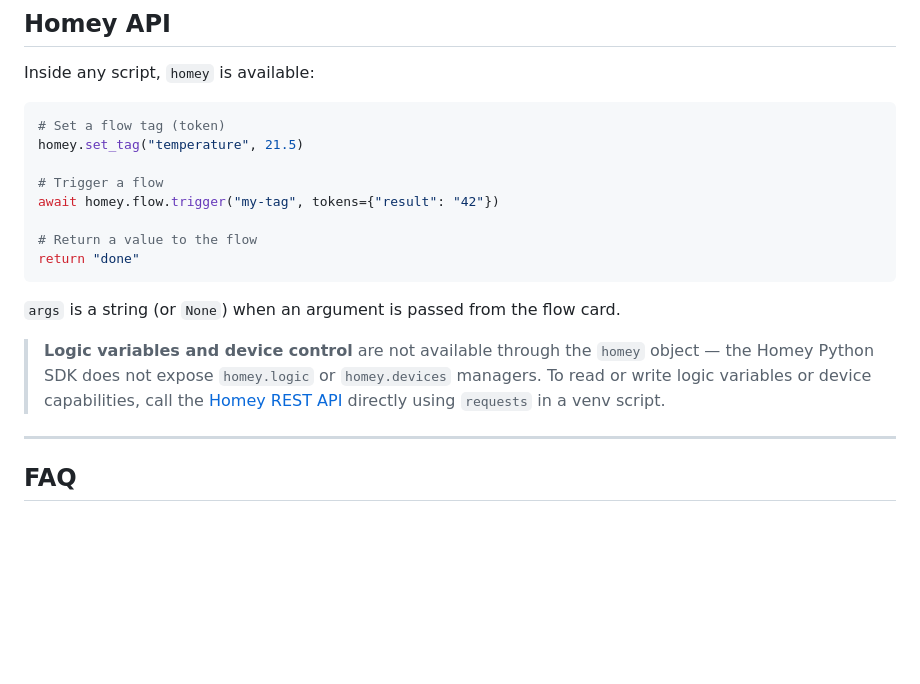
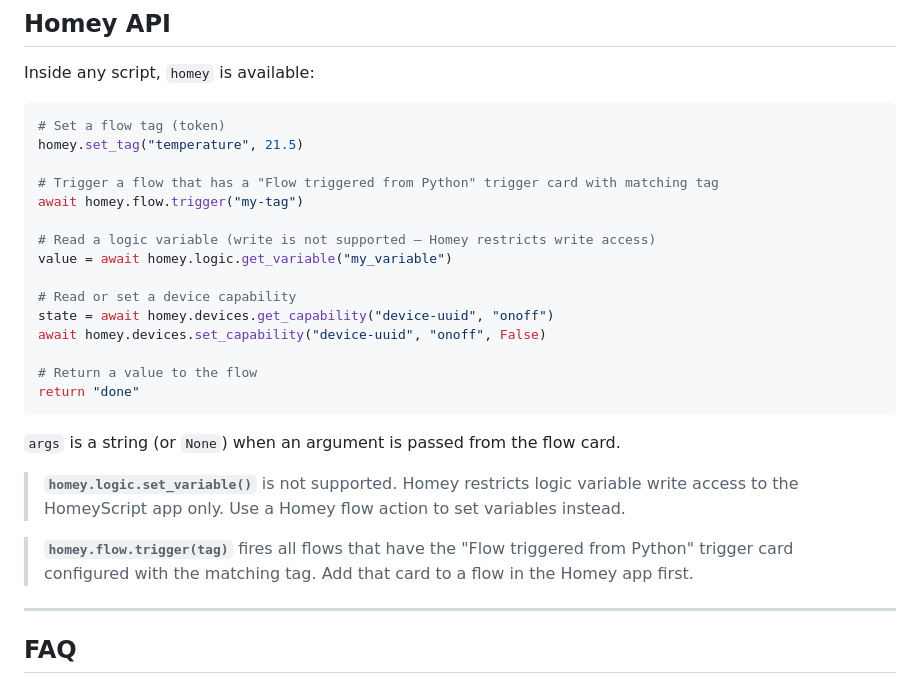
Before and after one commit to jaccoh/homey-pythonscript, a Markdown page: README.md, the part around the change. Drawn GitHub-style; blank space fills up the shorter version.

Commit message:
docs: fix README flow.trigger usage, document logic/devices API
- Remove nonexistent tokens= param from flow.trigger
- Document homey.logic.get_variable, homey.devices.get/set_capability
- Explain set_variable limitation (Homey scope restriction)
- Explain flow.trigger requires trigger card configured in Homey app

Co-Authored-By: Claude Sonnet 4.6 <noreply@anthropic.com>

```diff
--- a/README.md
+++ b/README.md
@@ -119,8 +119,15 @@ Inside any script, `homey` is available:
 # Set a flow tag (token)
 homey.set_tag("temperature", 21.5)
 
-# Trigger a flow
-await homey.flow.trigger("my-tag", tokens={"result": "42"})
+# Trigger a flow that has a "Flow triggered from Python" trigger card with matching tag
+await homey.flow.trigger("my-tag")
+
+# Read a logic variable (write is not supported — Homey restricts write access)
+value = await homey.logic.get_variable("my_variable")
+
+# Read or set a device capability
+state = await homey.devices.get_capability("device-uuid", "onoff")
+await homey.devices.set_capability("device-uuid", "onoff", False)
 
 # Return a value to the flow
 return "done"
@@ -128,7 +135,9 @@ return "done"
 
 `args` is a string (or `None`) when an argument is passed from the flow card.
 
-> **Logic variables and device control** are not available through the `homey` object — the Homey Python SDK does not expose `homey.logic` or `homey.devices` managers. To read or write logic variables or device capabilities, call the [Homey REST API](https://api.developer.homey.app/) directly using `requests` in a venv script.
+> **`homey.logic.set_variable()`** is not supported. Homey restricts logic variable write access to the HomeyScript app only. Use a Homey flow action to set variables instead.
+
+> **`homey.flow.trigger(tag)`** fires all flows that have the "Flow triggered from Python" trigger card configured with the matching tag. Add that card to a flow in the Homey app first.
 
 ---
 
```
